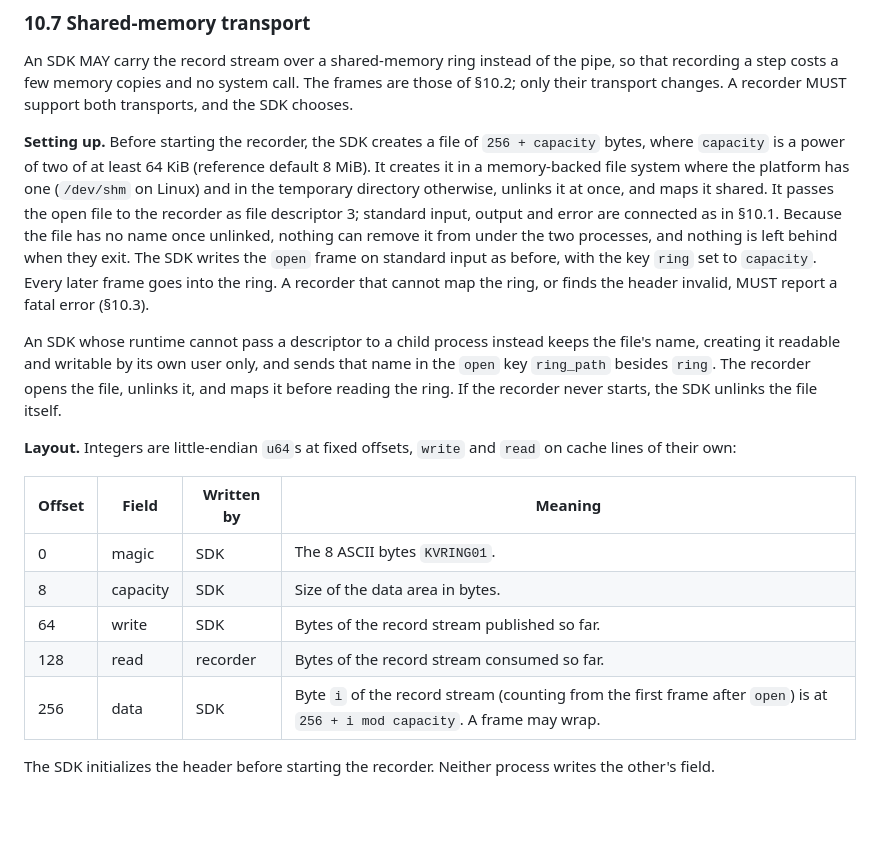
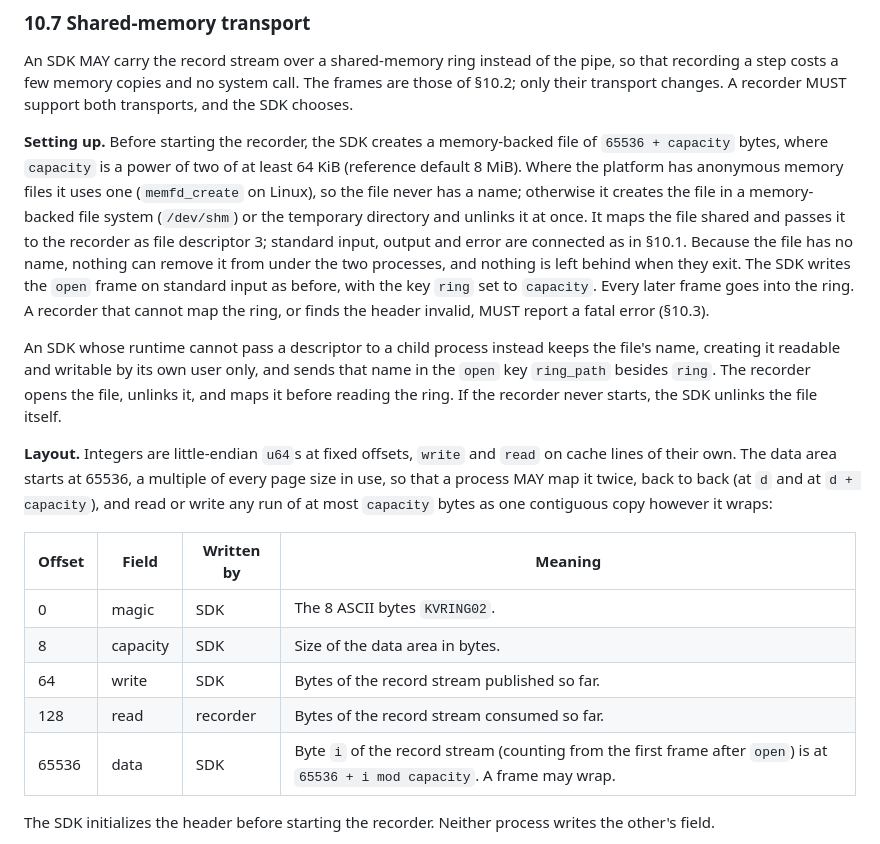
Before and after one commit to kavachlabs/kavach, a Markdown page: SPEC.md, the part around the change. Rendered like a GitHub page; blank space fills up the shorter version.

Commit message:
Page-align the ring's data area so it can be mapped twice
SPEC.md §10.7: the SDK backs the ring with an anonymous memory file
(memfd_create) where the platform has one, the data area starts at 65536,
and the magic becomes KVRING02. A process may map the data area twice,
back to back, so any run of up to capacity bytes is one copy.

Co-Authored-By: Claude Opus 5.5 <noreply@anthropic.com>
Signed-off-by: Koustav Chowdhury <kc99.kol@gmail.com>

```diff
--- a/SPEC.md
+++ b/SPEC.md
@@ -1200,18 +1200,19 @@ pipe, so that recording a step costs a few memory copies and no system call.
 The frames are those of §10.2; only their transport changes. A recorder MUST
 support both transports, and the SDK chooses.
 
-**Setting up.** Before starting the recorder, the SDK creates a file of `256 +
-capacity` bytes, where `capacity` is a power of two of at least 64 KiB
-(reference default 8 MiB). It creates it in a memory-backed file system where
-the platform has one (`/dev/shm` on Linux) and in the temporary directory
-otherwise, unlinks it at once, and maps it shared. It passes the open file to
-the recorder as file descriptor 3; standard input, output and error are
-connected as in §10.1. Because the file has no name once unlinked, nothing can
-remove it from under the two processes, and nothing is left behind when they
-exit. The SDK writes the `open` frame on standard input as before, with the
-key `ring` set to `capacity`. Every later frame goes into the ring. A recorder
-that cannot map the ring, or finds the header invalid, MUST report a fatal
-error (§10.3).
+**Setting up.** Before starting the recorder, the SDK creates a memory-backed
+file of `65536 + capacity` bytes, where `capacity` is a power of two of at
+least 64 KiB (reference default 8 MiB). Where the platform has anonymous
+memory files it uses one (`memfd_create` on Linux), so the file never has a
+name; otherwise it creates the file in a memory-backed file system
+(`/dev/shm`) or the temporary directory and unlinks it at once. It maps the
+file shared and passes it to the recorder as file descriptor 3; standard
+input, output and error are connected as in §10.1. Because the file has no
+name, nothing can remove it from under the two processes, and nothing is left
+behind when they exit. The SDK writes the `open` frame on standard input as
+before, with the key `ring` set to `capacity`. Every later frame goes into the
+ring. A recorder that cannot map the ring, or finds the header invalid, MUST
+report a fatal error (§10.3).
 
 An SDK whose runtime cannot pass a descriptor to a child process instead keeps
 the file's name, creating it readable and writable by its own user only, and
@@ -1220,15 +1221,18 @@ opens the file, unlinks it, and maps it before reading the ring. If the
 recorder never starts, the SDK unlinks the file itself.
 
 **Layout.** Integers are little-endian `u64`s at fixed offsets, `write` and
-`read` on cache lines of their own:
+`read` on cache lines of their own. The data area starts at 65536, a multiple
+of every page size in use, so that a process MAY map it twice, back to back
+(at `d` and at `d + capacity`), and read or write any run of at most
+`capacity` bytes as one contiguous copy however it wraps:
 
 | Offset | Field | Written by | Meaning |
 | --- | --- | --- | --- |
-| 0 | magic | SDK | The 8 ASCII bytes `KVRING01`. |
+| 0 | magic | SDK | The 8 ASCII bytes `KVRING02`. |
 | 8 | capacity | SDK | Size of the data area in bytes. |
 | 64 | write | SDK | Bytes of the record stream published so far. |
 | 128 | read | recorder | Bytes of the record stream consumed so far. |
-| 256 | data | SDK | Byte `i` of the record stream (counting from the first frame after `open`) is at `256 + i mod capacity`. A frame may wrap. |
+| 65536 | data | SDK | Byte `i` of the record stream (counting from the first frame after `open`) is at `65536 + i mod capacity`. A frame may wrap. |
 
 The SDK initializes the header before starting the recorder. Neither process
 writes the other's field.
```
